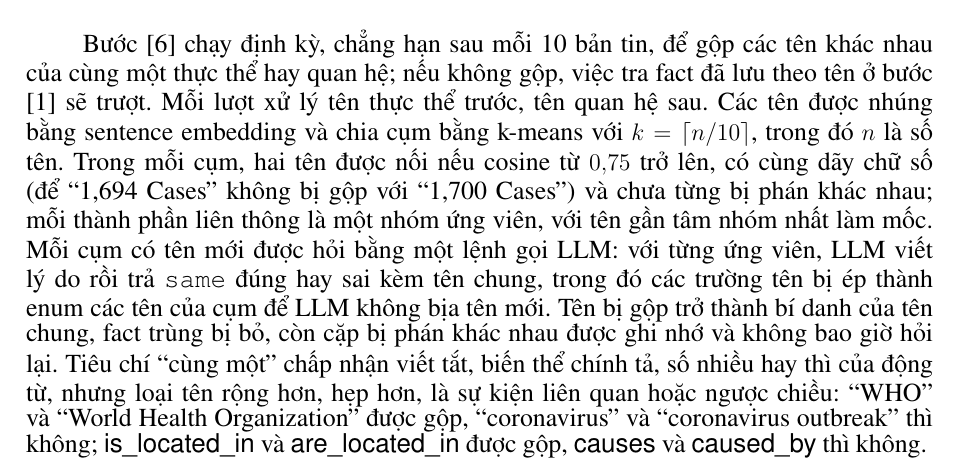
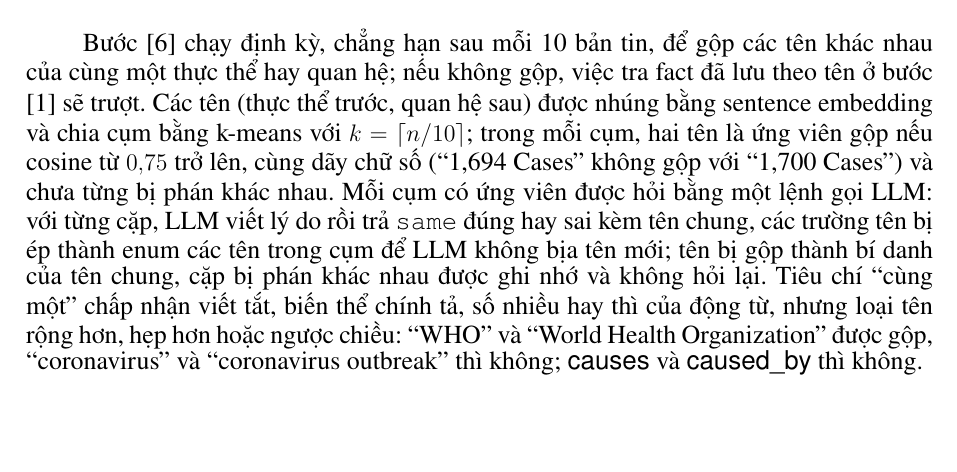
Before and after one commit to HgNam123456/kltn, a LaTeX thesis (docs/thesis/main.tex, which reads docs/thesis/content/Chương 3.tex): part of page 29 of 45, cut so that both start at the same text, the shorter picture padded with empty space. Compiled offline with pdfLaTeX.

Commit message:
docs(thesis): chapter 3 canonicalization step shortened
Co-Authored-By: Claude Fable 5.1 <noreply@anthropic.com>

```diff
--- a/docs/thesis/content/Chương 3.tex
+++ b/docs/thesis/content/Chương 3.tex
@@ -429,9 +429,6 @@ Với ví dụ Messi, \kgr{teammate}(Messi, Pedri) có mức phụ thuộc gần
 \subsection{Bước 6: gộp tên định kỳ}\label{sec:step-canon}
 
 Bước \buoc{6} chạy định kỳ, chẳng hạn sau mỗi 10 bản tin, để gộp các tên khác nhau của cùng một thực thể hay quan hệ; nếu không gộp, việc tra fact đã lưu theo tên ở bước \buoc{1} sẽ trượt.
-Mỗi lượt xử lý tên thực thể trước, tên quan hệ sau.
-Các tên được nhúng bằng sentence embedding và chia cụm bằng k-means với $k=\lceil n/10\rceil$, trong đó $n$ là số tên.
-Trong mỗi cụm, hai tên được nối nếu cosine từ $0{,}75$ trở lên, có cùng dãy chữ số (để ``1,694 Cases'' không bị gộp với ``1,700 Cases'') và chưa từng bị phán khác nhau; mỗi thành phần liên thông là một nhóm ứng viên, với tên gần tâm nhóm nhất làm mốc.
-Mỗi cụm có tên mới được hỏi bằng một lệnh gọi LLM: với từng ứng viên, LLM viết lý do rồi trả \texttt{same} đúng hay sai kèm tên chung, trong đó các trường tên bị ép thành enum các tên của cụm để LLM không bịa tên mới.
-Tên bị gộp trở thành bí danh của tên chung, fact trùng bị bỏ, còn cặp bị phán khác nhau được ghi nhớ và không bao giờ hỏi lại.
-Tiêu chí ``cùng một'' chấp nhận viết tắt, biến thể chính tả, số nhiều hay thì của động từ, nhưng loại tên rộng hơn, hẹp hơn, là sự kiện liên quan hoặc ngược chiều: ``WHO'' và ``World Health Organization'' được gộp, ``coronavirus'' và ``coronavirus outbreak'' thì không; \kgr{is\_located\_in} và \kgr{are\_located\_in} được gộp, \kgr{causes} và \kgr{caused\_by} thì không.
+Các tên (thực thể trước, quan hệ sau) được nhúng bằng sentence embedding và chia cụm bằng k-means với $k=\lceil n/10\rceil$; trong mỗi cụm, hai tên là ứng viên gộp nếu cosine từ $0{,}75$ trở lên, cùng dãy chữ số (``1,694 Cases'' không gộp với ``1,700 Cases'') và chưa từng bị phán khác nhau.
+Mỗi cụm có ứng viên được hỏi bằng một lệnh gọi LLM: với từng cặp, LLM viết lý do rồi trả \texttt{same} đúng hay sai kèm tên chung, các trường tên bị ép thành enum các tên trong cụm để LLM không bịa tên mới; tên bị gộp thành bí danh của tên chung, cặp bị phán khác nhau được ghi nhớ và không hỏi lại.
+Tiêu chí ``cùng một'' chấp nhận viết tắt, biến thể chính tả, số nhiều hay thì của động từ, nhưng loại tên rộng hơn, hẹp hơn hoặc ngược chiều: ``WHO'' và ``World Health Organization'' được gộp, ``coronavirus'' và ``coronavirus outbreak'' thì không; \kgr{causes} và \kgr{caused\_by} thì không.
```
Also changed, not shown: 1 other file.
